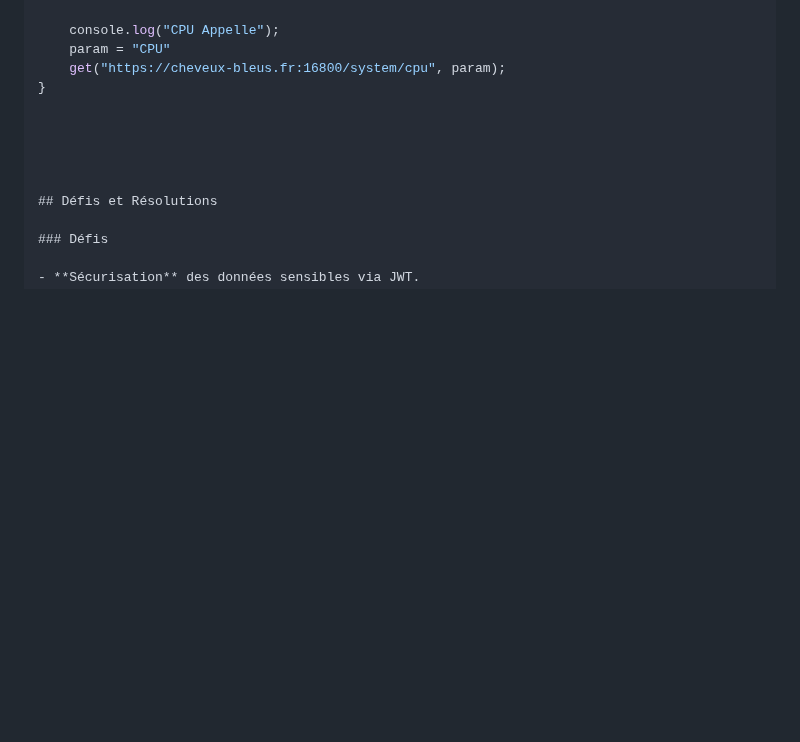
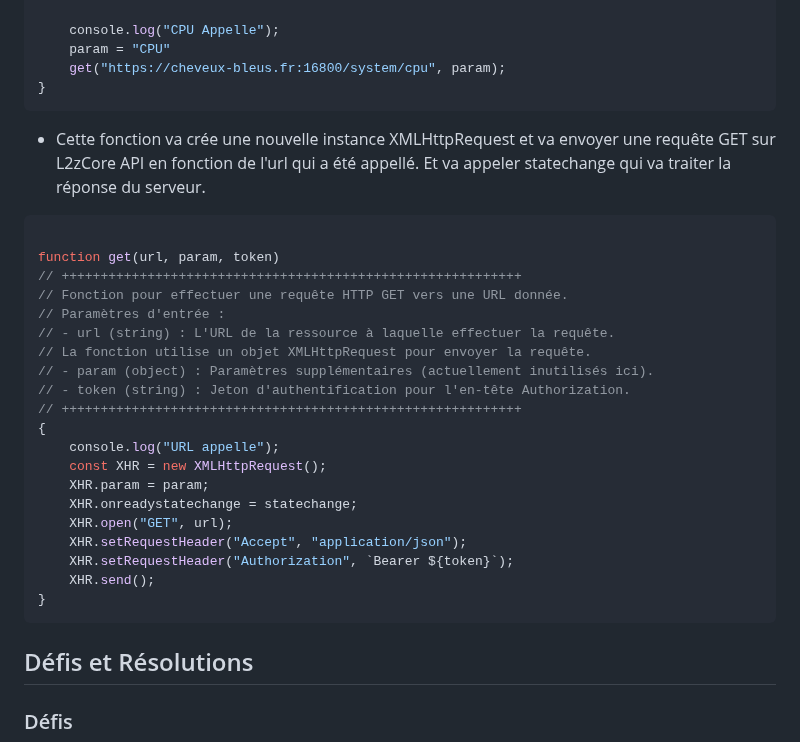
Before and after one commit to lenzzair/www, a Markdown page: README.md, the part around the change. Drawn GitHub-style; blank space fills up the shorter version.

Commit message:
docs: :memo: Update README.md to add detailed explanations for get_cpu and get functions, including parameters and usage

````diff
--- a/README.md
+++ b/README.md
@@ -155,10 +155,31 @@ function get_cpu() {
     param = "CPU"
     get("https://cheveux-bleus.fr:16800/system/cpu", param);
 }
+```
 
+- Cette fonction va crée une nouvelle instance XMLHttpRequest et va envoyer une requête GET sur L2zCore API en fonction de l'url qui a été appellé. Et va appeler statechange qui va traiter la réponse du serveur.
+```javascript
 
-
-
+function get(url, param, token)
+// +++++++++++++++++++++++++++++++++++++++++++++++++++++++++++
+// Fonction pour effectuer une requête HTTP GET vers une URL donnée.
+// Paramètres d'entrée :
+// - url (string) : L'URL de la ressource à laquelle effectuer la requête.
+// La fonction utilise un objet XMLHttpRequest pour envoyer la requête.
+// - param (object) : Paramètres supplémentaires (actuellement inutilisés ici).
+// - token (string) : Jeton d'authentification pour l'en-tête Authorization.
+// +++++++++++++++++++++++++++++++++++++++++++++++++++++++++++
+{
+    console.log("URL appelle");
+    const XHR = new XMLHttpRequest();
+    XHR.param = param;
+    XHR.onreadystatechange = statechange;
+    XHR.open("GET", url);
+    XHR.setRequestHeader("Accept", "application/json");
+    XHR.setRequestHeader("Authorization", `Bearer ${token}`);
+    XHR.send();
+}
+```
 
 ## Défis et Résolutions
 
````
